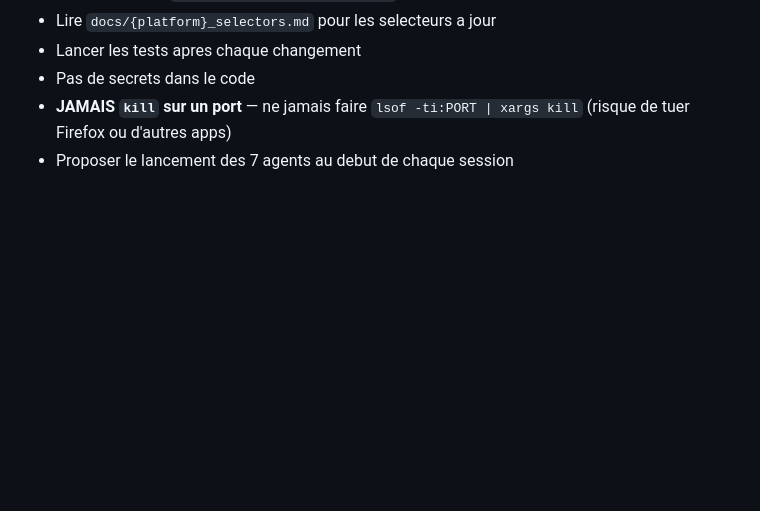
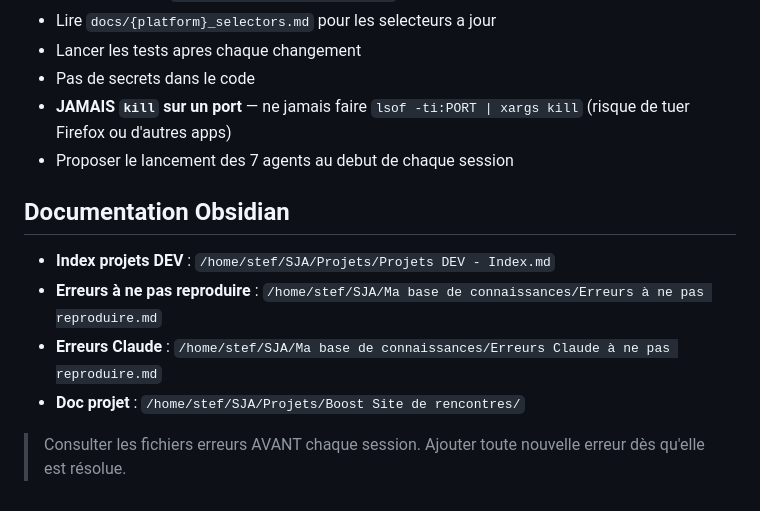
Before and after one commit to bambuk-sjambu/boostrencontre, a Markdown page: CLAUDE.md, the part around the change. GitHub-like rendering; blank space fills up the shorter version.

Commit message:
docs: Add Obsidian documentation references to CLAUDE.md
Links to error files and project docs for session startup checks.

Co-Authored-By: claude-flow <ruv@ruv.net>

```diff
--- a/CLAUDE.md
+++ b/CLAUDE.md
@@ -284,3 +284,12 @@ sparc-coord (orchestrateur)
 - Pas de secrets dans le code
 - **JAMAIS `kill` sur un port** — ne jamais faire `lsof -ti:PORT | xargs kill` (risque de tuer Firefox ou d'autres apps)
 - Proposer le lancement des 7 agents au debut de chaque session
+
+## Documentation Obsidian
+
+- **Index projets DEV** : `/home/stef/SJA/Projets/Projets DEV - Index.md`
+- **Erreurs à ne pas reproduire** : `/home/stef/SJA/Ma base de connaissances/Erreurs à ne pas reproduire.md`
+- **Erreurs Claude** : `/home/stef/SJA/Ma base de connaissances/Erreurs Claude à ne pas reproduire.md`
+- **Doc projet** : `/home/stef/SJA/Projets/Boost Site de rencontres/`
+
+> Consulter les fichiers erreurs AVANT chaque session. Ajouter toute nouvelle erreur dès qu'elle est résolue.
```
